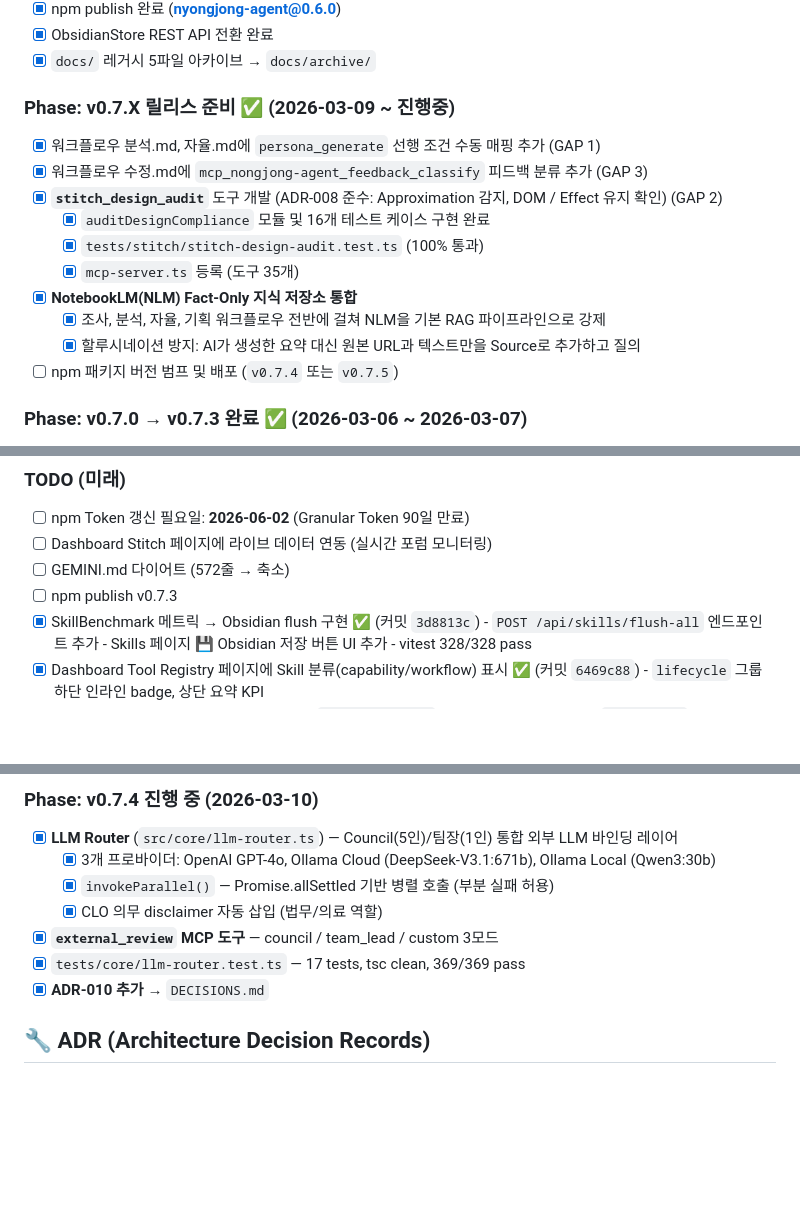
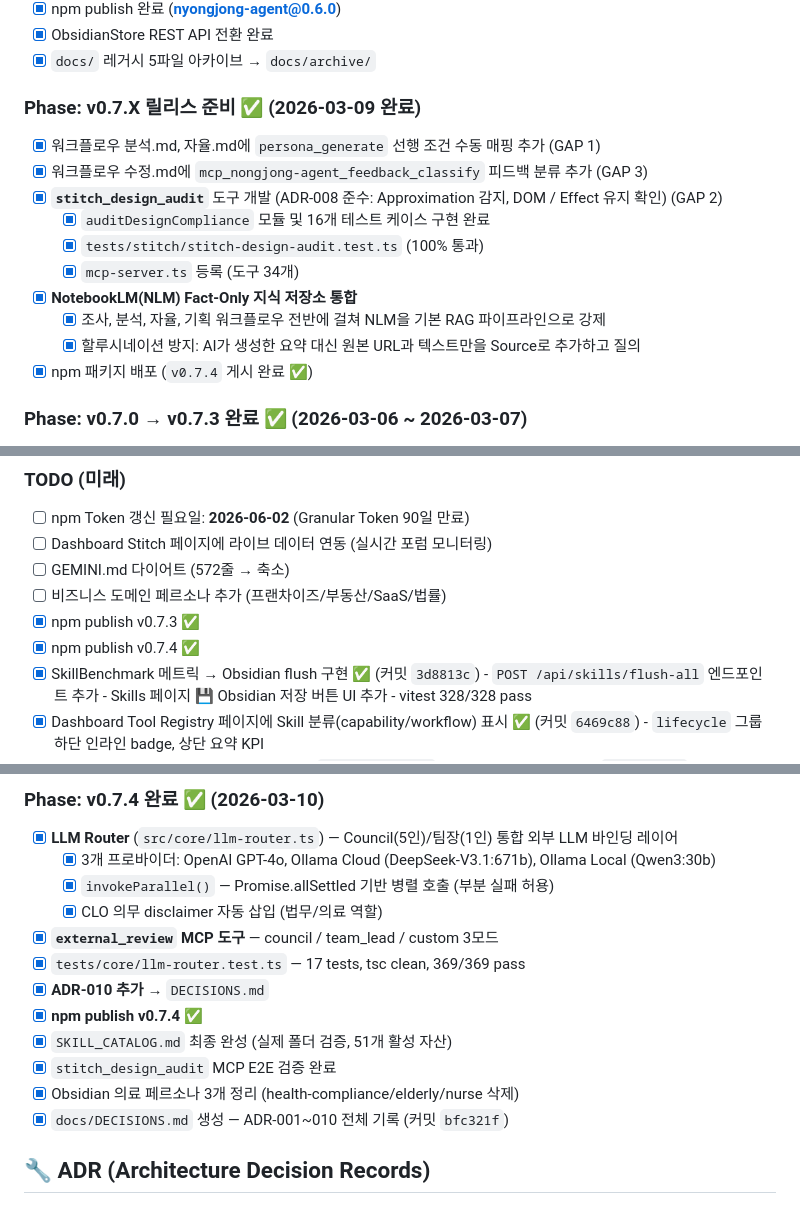
Before and after one commit to Hwani-Net/nyongjong-agent, a Markdown page: docs/PROJECT_CONTEXT.md, 3 parts joined by grey strips. GitHub-like rendering; blank space fills up the shorter version.

Commit message:
docs: update PROJECT_CONTEXT.md — v0.7.4 phase complete, all pending tasks done

```diff
--- a/docs/PROJECT_CONTEXT.md
+++ b/docs/PROJECT_CONTEXT.md
@@ -52,18 +52,18 @@ src/
 - [x] ObsidianStore REST API 전환 완료
 - [x] `docs/` 레거시 5파일 아카이브 → `docs/archive/`
 
-### Phase: v0.7.X 릴리스 준비 ✅ (2026-03-09 ~ 진행중)
+### Phase: v0.7.X 릴리스 준비 ✅ (2026-03-09 완료)
 
 - [x] 워크플로우 분석.md, 자율.md에 `persona_generate` 선행 조건 수동 매핑 추가 (GAP 1)
 - [x] 워크플로우 수정.md에 `mcp_nongjong-agent_feedback_classify` 피드백 분류 추가 (GAP 3)
 - [x] **`stitch_design_audit`** 도구 개발 (ADR-008 준수: Approximation 감지, DOM / Effect 유지 확인) (GAP 2)
   - [x] `auditDesignCompliance` 모듈 및 16개 테스트 케이스 구현 완료
   - [x] `tests/stitch/stitch-design-audit.test.ts` (100% 통과)
-  - [x] `mcp-server.ts` 등록 (도구 35개)
+  - [x] `mcp-server.ts` 등록 (도구 34개)
 - [x] **NotebookLM(NLM) Fact-Only 지식 저장소 통합**
   - [x] 조사, 분석, 자율, 기획 워크플로우 전반에 걸쳐 NLM을 기본 RAG 파이프라인으로 강제
   - [x] 할루시네이션 방지: AI가 생성한 요약 대신 원본 URL과 텍스트만을 Source로 추가하고 질의
-- [ ] npm 패키지 버전 범프 및 배포 (`v0.7.4` 또는 `v0.7.5`)
+- [x] npm 패키지 배포 (`v0.7.4` 게시 완료 ✅)
 
 ### Phase: v0.7.0 → v0.7.3 완료 ✅ (2026-03-06 ~ 2026-03-07)
 
@@ -83,7 +83,9 @@ src/
 - [ ] npm Token 갱신 필요일: **2026-06-02** (Granular Token 90일 만료)
 - [ ] Dashboard Stitch 페이지에 라이브 데이터 연동 (실시간 포럼 모니터링)
 - [ ] GEMINI.md 다이어트 (572줄 → 축소)
-- [ ] npm publish v0.7.3
+- [ ] 비즈니스 도메인 페르소나 추가 (프랜차이즈/부동산/SaaS/법률)
+- [x] npm publish v0.7.3 ✅
+- [x] npm publish v0.7.4 ✅
 - [x] SkillBenchmark 메트릭 → Obsidian flush 구현 ✅ (커밋 `3d8813c`)
       - `POST /api/skills/flush-all` 엔드포인트 추가
       - Skills 페이지 💾 Obsidian 저장 버튼 UI 추가
@@ -106,5 +108,5 @@ src/
 
-### Phase: v0.7.4 진행 중 (2026-03-10)
+### Phase: v0.7.4 완료 ✅ (2026-03-10)
 
 - [x] **LLM Router** (`src/core/llm-router.ts`) — Council(5인)/팀장(1인) 통합 외부 LLM 바인딩 레이어
   - [x] 3개 프로바이더: OpenAI GPT-4o, Ollama Cloud (DeepSeek-V3.1:671b), Ollama Local (Qwen3:30b)
@@ -113,6 +115,11 @@ src/
 - [x] **`external_review` MCP 도구** — council / team_lead / custom 3모드
 - [x] `tests/core/llm-router.test.ts` — 17 tests, tsc clean, 369/369 pass
 - [x] **ADR-010 추가** → `DECISIONS.md`
+- [x] **npm publish v0.7.4** ✅
+- [x] `SKILL_CATALOG.md` 최종 완성 (실제 폴더 검증, 51개 활성 자산)
+- [x] `stitch_design_audit` MCP E2E 검증 완료
+- [x] Obsidian 의료 페르소나 3개 정리 (health-compliance/elderly/nurse 삭제)
+- [x] `docs/DECISIONS.md` 생성 — ADR-001~010 전체 기록 (커밋 `bfc321f`)
 
 ## 🔧 ADR (Architecture Decision Records)
 
```
Also changed, not shown: other parts of docs/PROJECT_CONTEXT.md (+5 -4 lines).
